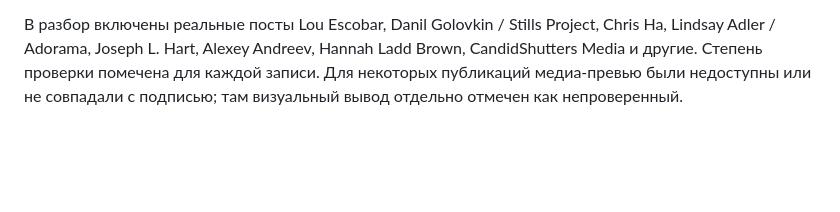
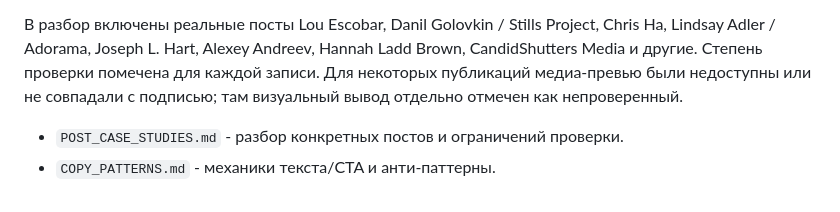
Before and after one commit to htj6hgnngd-prog/Event-, a Markdown page: content-agent/README.md, the part around the change. GitHub-like rendering; blank space fills up the shorter version.

Commit message:
Document second-pass case-study and copy pattern files

```diff
--- a/content-agent/README.md
+++ b/content-agent/README.md
@@ -59,3 +59,6 @@ VECTA Moscow - production team, not a personal brand. Сохранять поз
 - `REFERENCE_INDEX.json` расширен до 97 записей, включая ссылки на посты и отдельные case study entries.
 
 В разбор включены реальные посты Lou Escobar, Danil Golovkin / Stills Project, Chris Ha, Lindsay Adler / Adorama, Joseph L. Hart, Alexey Andreev, Hannah Ladd Brown, CandidShutters Media и другие. Степень проверки помечена для каждой записи. Для некоторых публикаций медиа-превью были недоступны или не совпадали с подписью; там визуальный вывод отдельно отмечен как непроверенный.
+
+- `POST_CASE_STUDIES.md` - разбор конкретных постов и ограничений проверки.
+- `COPY_PATTERNS.md` - механики текста/CTA и анти-паттерны.
```
